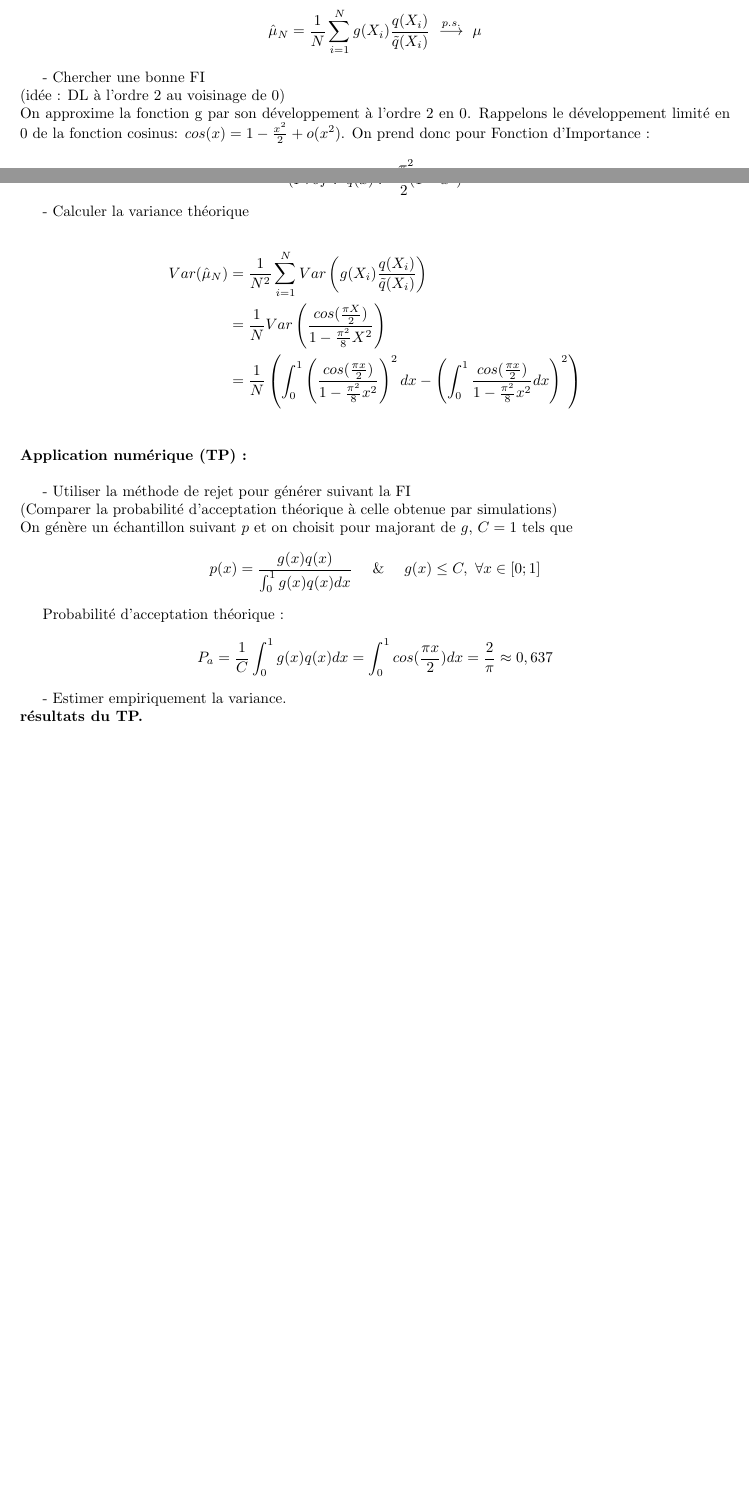
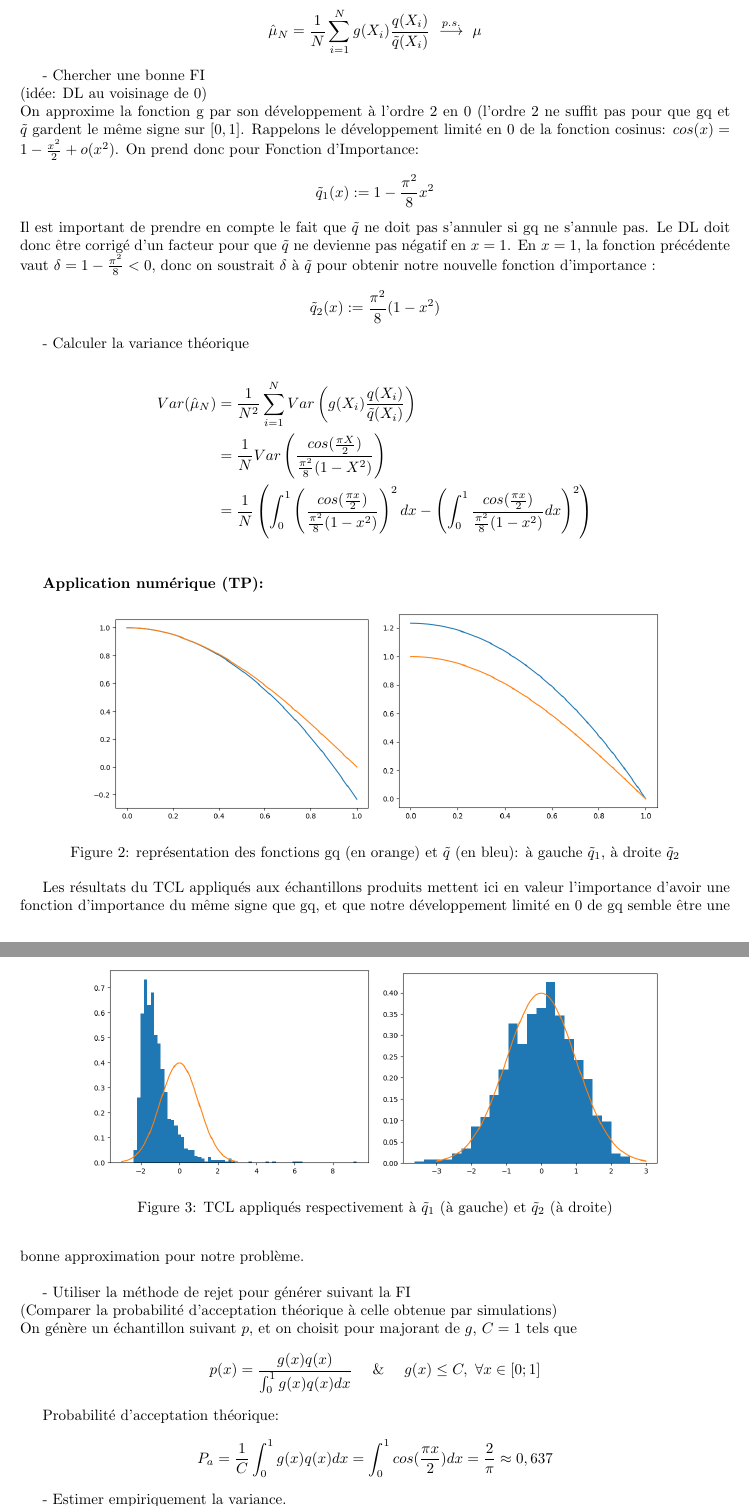
Before and after one commit to PaulAntoineLeveilley/filtrage-bay-sien, a LaTeX document (TP filtrage bayésien rapport/main.tex): two parts of pages 2 and 3 of 6 before the commit and two parts of pages 3 and 4 of 7 after it, joined at a grey line, cut so that both start at the same text, the shorter picture padded with empty space. Compiled offline with pdfLaTeX.

Commit message:
avancée du rapport

```diff
--- a/TP filtrage bayésien rapport/main.tex
+++ b/TP filtrage bayésien rapport/main.tex
@@ -4,10 +4,11 @@
 \geometry{hmargin=2.5cm,vmargin=2.5cm}
 \usepackage{mathtools} %\usepackage{align}
 %\usepackage[french]{babel}
+\usepackage{graphicx}
 
 \title{SOD333 - Rapport}
 \author{Paul-Antoine Leveilley \& Mila Rocco}
-\date{September 2022}
+\date{Septembre 2022}
 
 \begin{document}
 
@@ -56,34 +64,51 @@ On génère un nouvel échantillon $(X_i)_{1\leq i \leq N}$ suivant maintenant u
 $$ \hat{\mu}_N = \frac1{N} \sum_{i=1}^N g(X_i)\frac{q(X_i)}{\Tilde{q}(X_i)}\ \overset{p.s.}{\longrightarrow}\ \mu $$
 
 - Chercher une bonne FI\\
-(idée : DL à l'ordre 2 au voisinage de 0)  \\
-On approxime la fonction g par son développement à l'ordre 2 en 0. Rappelons le développement limité en 0 de la fonction cosinus:
+(idée: DL au voisinage de 0)  \\
+On approxime la fonction g par son développement à l'ordre 2 en 0 (l'ordre 2 ne suffit pas pour que gq et $\Tilde{q}$ gardent le même signe sur $[0,1]$. Rappelons le développement limité en 0 de la fonction cosinus:
 $ cos(x) = 1 - \frac{x^2}{2} + o(x^2) $.
-On prend donc pour Fonction d'Importance :
-$$\Tilde{q}(x):= 1 - \frac{\pi^2}{8} x^2$$
-$$(Prof :\ \Tilde{q}(x):= \frac32(1 - x^2)$$
+On prend donc pour Fonction d'Importance:
+$$\Tilde{q}_1(x):= 1 - \frac{\pi^2}{8} x^2 $$
+Il est important de prendre en compte le fait que $\Tilde{q}$ ne doit pas s'annuler si gq ne s'annule pas. Le DL doit donc être corrigé d'un facteur pour que $\Tilde{q}$ ne devienne pas négatif en $x=1$. En $x=1$, la fonction précédente vaut $\delta = 1 - \frac{\pi^2}{8} < 0$, donc on soustrait $\delta$ à $\Tilde{q}$ pour obtenir notre nouvelle fonction d'importance :
+$$\Tilde{q}_2(x):= \frac{\pi^2}{8}(1 - x^2) $$
 
 - Calculer la variance théorique\\
 \begin{align*}
   Var(\hat{\mu}_N) &= \frac1{N^2} \sum_{i=1}^N Var \left ( g(X_i)\frac{q(X_i)}{\Tilde{q}(X_i)}\right)\\
-  &= \frac1{N} Var\left (\frac{cos(\frac{\pi X}2)}{1 - \frac{\pi^2}{8} X^2} \right ) \\
-  &= \frac1{N} \left ( \int_0^1 \left (\frac{cos(\frac{\pi x}2)}{1 - \frac{\pi^2}{8} x^2} \right )^2dx - \left ( \int_0^1 \frac{cos(\frac{\pi x}2)}{1 - \frac{\pi^2}{8} x^2}dx \right )^2 \right )\\
+  &= \frac1{N} Var\left (\frac{cos(\frac{\pi X}2)}{\frac{\pi^2}{8} (1 - X^2)} \right ) \\
+  &= \frac1{N} \left ( \int_0^1 \left (\frac{cos(\frac{\pi x}2)}{\frac{\pi^2}{8} (1 -  x^2)} \right )^2dx - \left ( \int_0^1 \frac{cos(\frac{\pi x}2)}{\frac{\pi^2}{8} (1 -  x^2)}dx \right )^2 \right )\\
 \end{align*}
-\textbf{Application numérique (TP) :}
-\\
+
+\textbf{Application numérique (TP):}
+
+\begin{figure}[ht]
+\centering
+\includegraphics[width=0.4\textwidth]{TP1/DL_ordre2_g.png}
+\includegraphics[width=0.4\textwidth]{TP1/DL_ordre2_corrige.png}
+\caption{représentation des fonctions gq (en orange) et $\Tilde{q}$ (en bleu): à gauche $\Tilde{q}_1$, à droite $\Tilde{q}_2$}
+\end{figure}
+
+\begin{figure}[ht]
+\centering
+\includegraphics[width=0.4\textwidth]{TP1/IS_TCL_DL_ordre2.png}
+\includegraphics[width=0.4\textwidth]{TP1/IS_TCL_DL_ordre2_corrige.png}
+\caption{TCL appliqués respectivement à $\Tilde{q}_1$ (à gauche) et $\Tilde{q}_2$ (à droite)}
+\end{figure}
+
+Les résultats du TCL appliqués aux échantillons produits mettent ici en valeur l'importance d'avoir une fonction d'importance du même signe que gq, et que notre développement limité en 0 de gq semble être une bonne approximation pour notre problème.\\
 
 - Utiliser la méthode de rejet pour  générer suivant la FI \\ (Comparer la probabilité d’acceptation théorique à celle obtenue par simulations)\\
-On génère un échantillon suivant $p$ et on choisit pour majorant de $g$, $C=1$ tels que
+On génère un échantillon suivant $p$, et on choisit pour majorant de $g$, $C=1$ tels que
 $$p(x) = \frac{g(x)q(x)}{\int_0^1 g(x)q(x)dx}\ \ \ \ \&\ \ \ \ g(x) \leq C,\ \forall x \in [0;1] $$
 
-Probabilité d'acceptation théorique :
+Probabilité d'acceptation théorique:
 $$P_a = \frac1C \int_0^1 g(x)q(x)dx
 = \int_0^1 cos(\frac{\pi x}{2})dx
 =\frac{2}{\pi}
 \approx 0,637$$
 
 - Estimer empiriquement la variance.\\
-\textbf{résultats du TP.}
+\textbf{application numérique (TP):} On obtient ...
 
 \subsection{Conclusion}
 On cherche maintenant à comparer les deux méthodes précédemment appliquées.
@@ -110,3 +135,4 @@ On cherche maintenant à comparer les deux méthodes précédemment appliquées.
 
 
 
+\newpage
```
Also changed, not shown: TP filtrage bayésien rapport/main.pdf (added), TP2/estimation_traj.png (added), TP2/estimation_traj_avec_IC.png (added), TP2/position_réelle.png (added), TP2/vitesse_reelle.png (added), TP filtrage bayésien rapport/main.tex (37 more changed lines), 6 other files.
